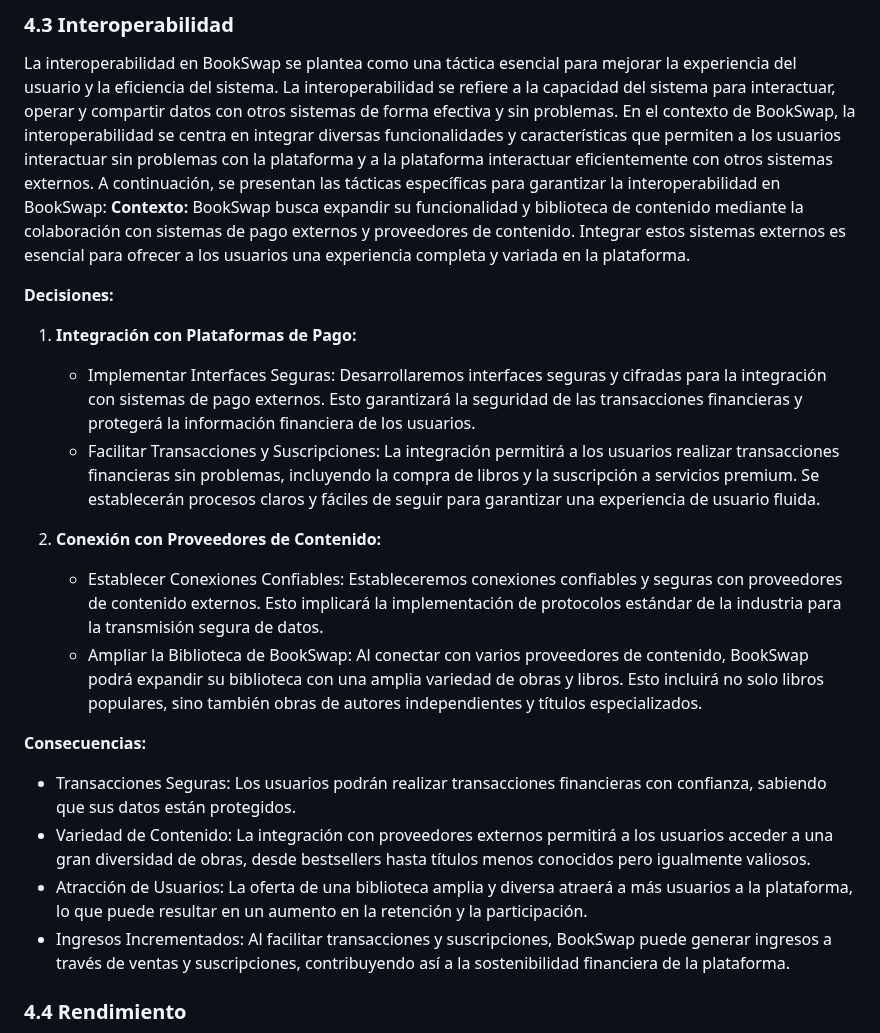
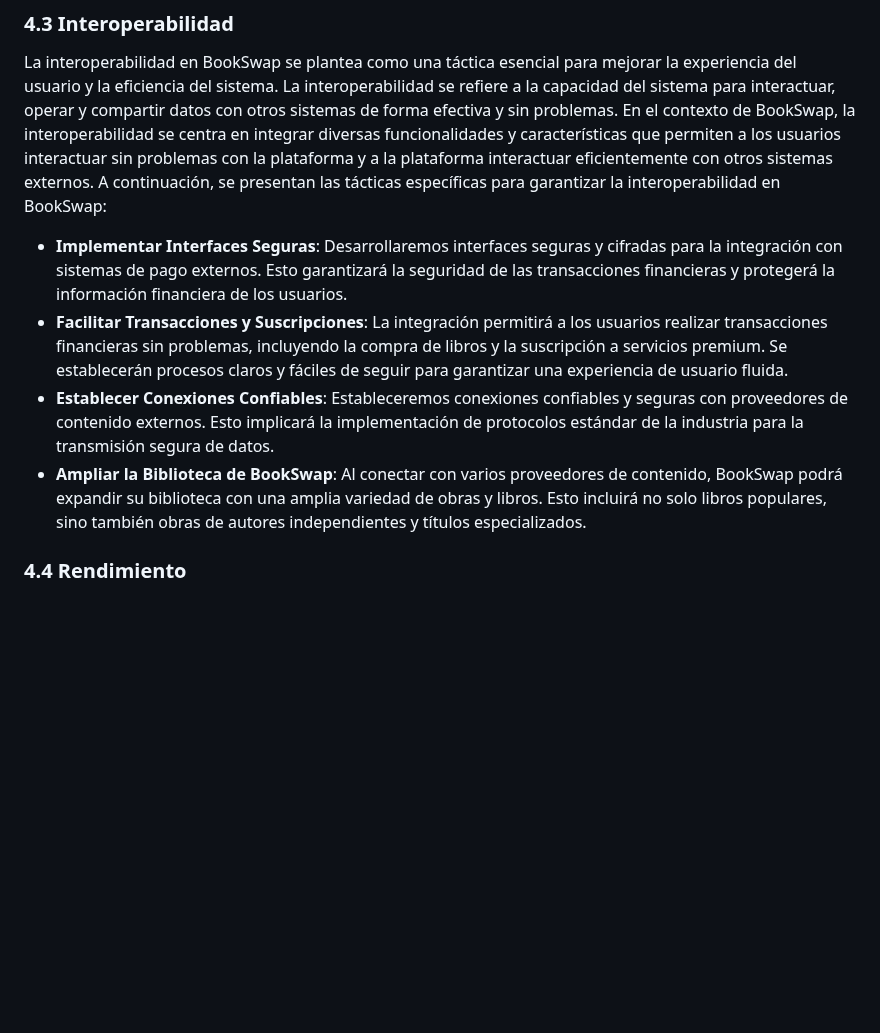
Before and after one commit to bri226/Arqui_Soft_G4, a Markdown page: Bookswap.md, the part around the change. Drawn GitHub-style; blank space fills up the shorter version.

```diff
--- a/Bookswap.md
+++ b/Bookswap.md
@@ -407,25 +407,11 @@ Las plataformas dedicadas al comercio están sujetas a cambios frecuentes, como
 
 ### 4.3 Interoperabilidad
 La interoperabilidad en BookSwap se plantea como una táctica esencial para mejorar la experiencia del usuario y la eficiencia del sistema. La interoperabilidad se refiere a la capacidad del sistema para interactuar, operar y compartir datos con otros sistemas de forma efectiva y sin problemas. En el contexto de BookSwap, la interoperabilidad se centra en integrar diversas funcionalidades y características que permiten a los usuarios interactuar sin problemas con la plataforma y a la plataforma interactuar eficientemente con otros sistemas externos. A continuación, se presentan las tácticas específicas para garantizar la interoperabilidad en BookSwap:
-**Contexto:**
-BookSwap busca expandir su funcionalidad y biblioteca de contenido mediante la colaboración con sistemas de pago externos y proveedores de contenido. Integrar estos sistemas externos es esencial para ofrecer a los usuarios una experiencia completa y variada en la plataforma.
 
-**Decisiones:**
-
-1. **Integración con Plataformas de Pago:**
-   - Implementar Interfaces Seguras: Desarrollaremos interfaces seguras y cifradas para la integración con sistemas de pago externos. Esto garantizará la seguridad de las transacciones financieras y protegerá la información financiera de los usuarios.
-   - Facilitar Transacciones y Suscripciones: La integración permitirá a los usuarios realizar transacciones financieras sin problemas, incluyendo la compra de libros y la suscripción a servicios premium. Se establecerán procesos claros y fáciles de seguir para garantizar una experiencia de usuario fluida.
-
-2. **Conexión con Proveedores de Contenido:**
-   - Establecer Conexiones Confiables: Estableceremos conexiones confiables y seguras con proveedores de contenido externos. Esto implicará la implementación de protocolos estándar de la industria para la transmisión segura de datos.
-   - Ampliar la Biblioteca de BookSwap: Al conectar con varios proveedores de contenido, BookSwap podrá expandir su biblioteca con una amplia variedad de obras y libros. Esto incluirá no solo libros populares, sino también obras de autores independientes y títulos especializados.
-
-**Consecuencias:**
-
-- Transacciones Seguras: Los usuarios podrán realizar transacciones financieras con confianza, sabiendo que sus datos están protegidos.
-- Variedad de Contenido: La integración con proveedores externos permitirá a los usuarios acceder a una gran diversidad de obras, desde bestsellers hasta títulos menos conocidos pero igualmente valiosos.
-- Atracción de Usuarios: La oferta de una biblioteca amplia y diversa atraerá a más usuarios a la plataforma, lo que puede resultar en un aumento en la retención y la participación.
-- Ingresos Incrementados: Al facilitar transacciones y suscripciones, BookSwap puede generar ingresos a través de ventas y suscripciones, contribuyendo así a la sostenibilidad financiera de la plataforma.
+   - **Implementar Interfaces Seguras**: Desarrollaremos interfaces seguras y cifradas para la integración con sistemas de pago externos. Esto garantizará la seguridad de las transacciones financieras y protegerá la información financiera de los usuarios.
+   - **Facilitar Transacciones y Suscripciones**: La integración permitirá a los usuarios realizar transacciones financieras sin problemas, incluyendo la compra de libros y la suscripción a servicios premium. Se establecerán procesos claros y fáciles de seguir para garantizar una experiencia de usuario fluida.
+   - **Establecer Conexiones Confiables**: Estableceremos conexiones confiables y seguras con proveedores de contenido externos. Esto implicará la implementación de protocolos estándar de la industria para la transmisión segura de datos.
+   - **Ampliar la Biblioteca de BookSwap**: Al conectar con varios proveedores de contenido, BookSwap podrá expandir su biblioteca con una amplia variedad de obras y libros. Esto incluirá no solo libros populares, sino también obras de autores independientes y títulos especializados.
 
 ### 4.4 Rendimiento
 El rendimiento toma importancia en la plataforma ya que diferentes modulos dependen de esta para asegurar la experiencia del usuario. Entre estos módulos, se encuentra el módulo de chat entre usuarios, para poder recibir y enviar mensajes de manera rápida, el módulo de libros, para hacer búsquedas filtradas en la basededatos y recibir estos resultados a una velocidad aceptable
```
